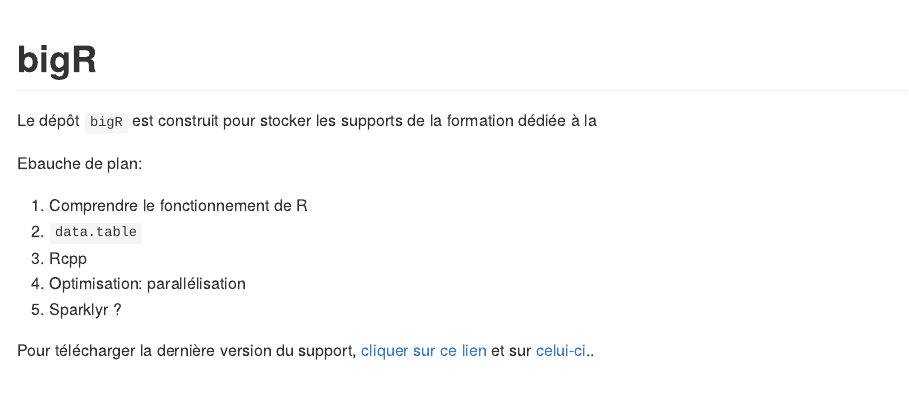
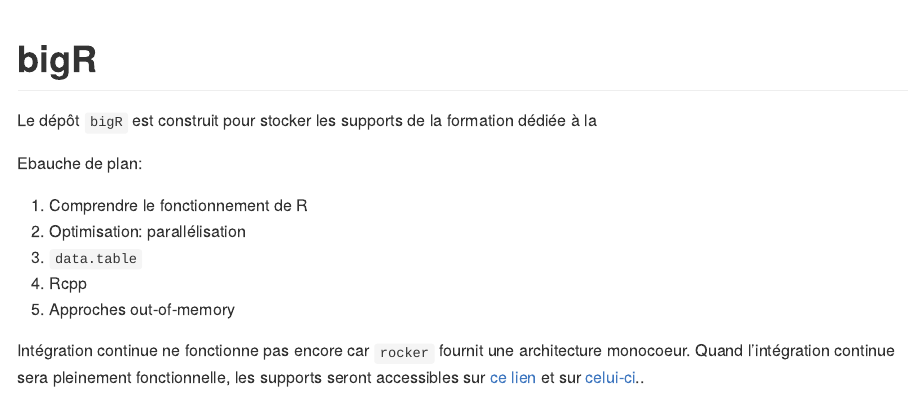
Before and after one commit to linogaliana/bigR, an R Markdown document (README.Rmd): the page in a window 1100 px wide, from its top. The pictures show the output file README.md that the author committed with the source, drawn offline in the style of GitHub.

Commit message:
Update README

```diff
--- a/README.Rmd
+++ b/README.Rmd
@@ -22,9 +22,9 @@ Le dépôt `bigR` est construit pour stocker les supports de la formation dédi
 Ebauche de plan:
 
 1. Comprendre le fonctionnement de R
-2. `data.table`
-3. Rcpp
-4. Optimisation: parallélisation
-5. Sparklyr ?
+2. Optimisation: parallélisation
+3. `data.table`
+4. Rcpp
+5. Approches out-of-memory
 
-Pour télécharger la dernière version du support, [cliquer sur ce lien](https://gitlab.com/linogaliana/bigr/-/jobs/artifacts/master/download?job=article) et sur [celui-ci](https://gitlab.com/linogaliana/bigr/-/jobs/artifacts/master/download?job=article2)..
+Intégration continue ne fonctionne pas encore car `rocker` fournit une architecture monocoeur. Quand l'intégration continue sera pleinement fonctionnelle, les supports seront accessibles sur [ce lien](https://gitlab.com/linogaliana/bigr/-/jobs/artifacts/master/download?job=article) et sur [celui-ci](https://gitlab.com/linogaliana/bigr/-/jobs/artifacts/master/download?job=article2)..
```
Also changed, not shown: README.md.
